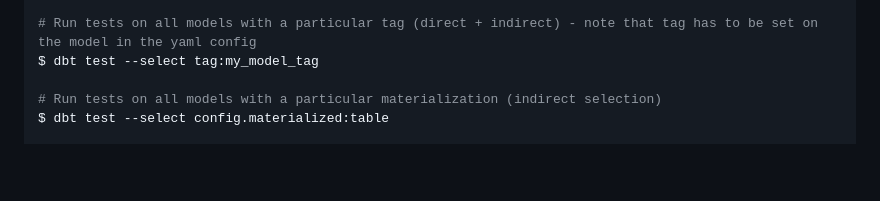
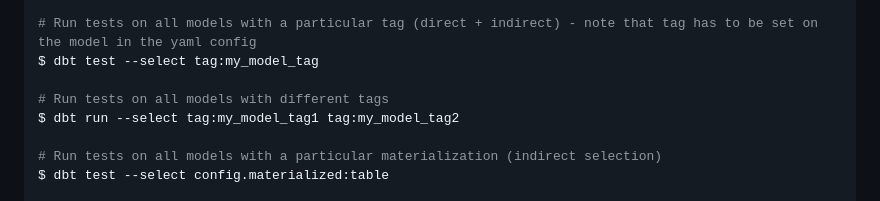
Before and after one commit to AngryDataGirl/Cheat-Sheets, a Markdown page: DBT_cheat_sheet.md, the part around the change. Rendered like a GitHub page; blank space fills up the shorter version.

```diff
--- a/DBT_cheat_sheet.md
+++ b/DBT_cheat_sheet.md
@@ -37,6 +37,9 @@ $ dbt test --select +stg_customers
 
 # Run tests on all models with a particular tag (direct + indirect) - note that tag has to be set on the model in the yaml config
 $ dbt test --select tag:my_model_tag
+
+# Run tests on all models with different tags
+$ dbt run --select tag:my_model_tag1 tag:my_model_tag2
 
 # Run tests on all models with a particular materialization (indirect selection)
 $ dbt test --select config.materialized:table
```
